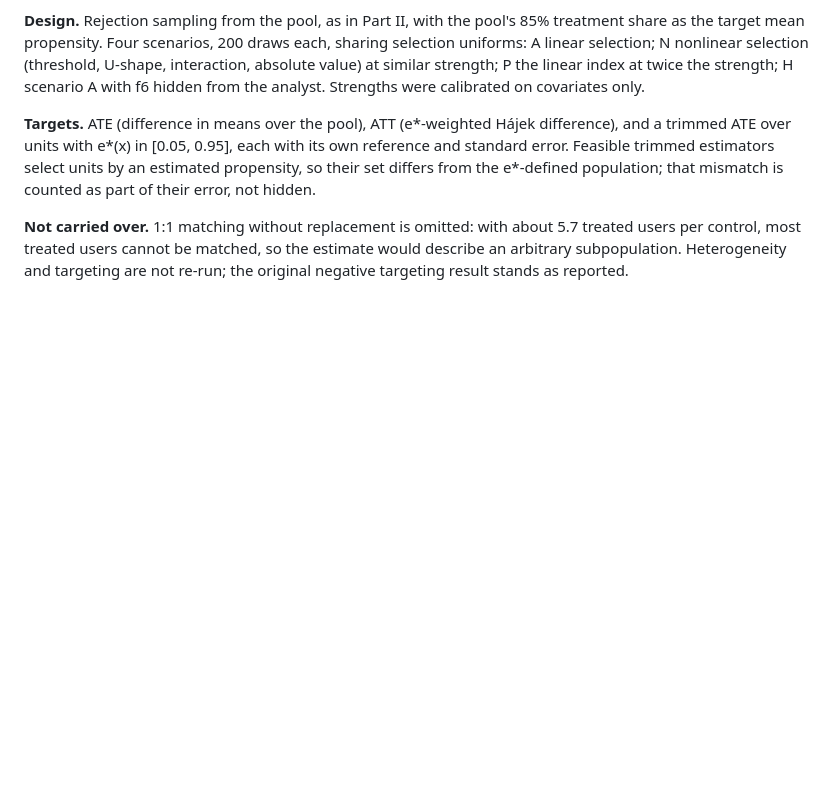
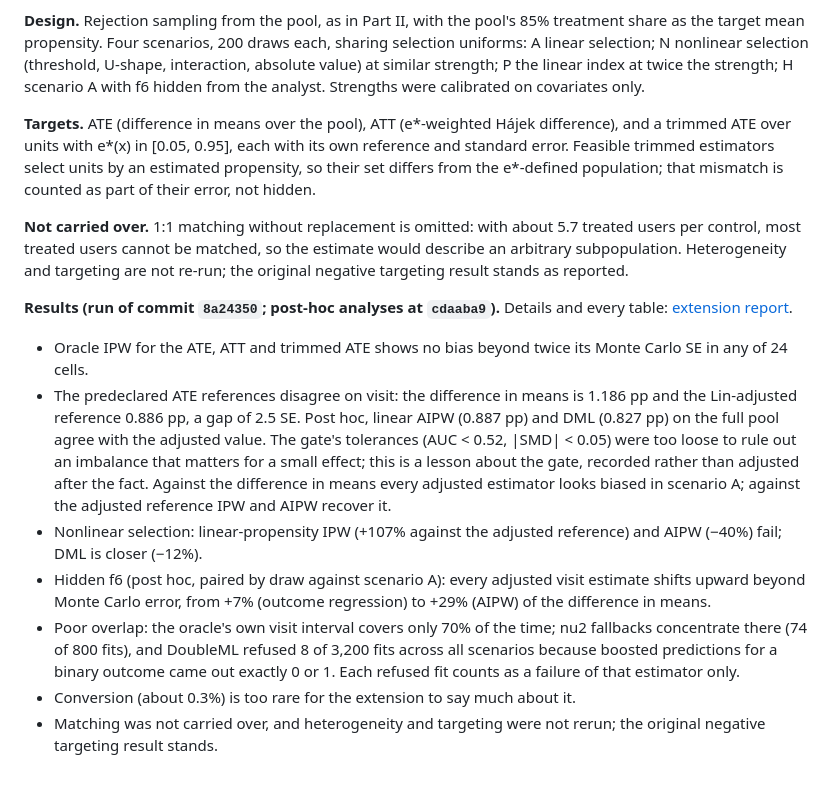
Before and after one commit to richithareddyy/CauseWay, a Markdown page: docs/design.md, the part around the change. GitHub-like rendering; blank space fills up the shorter version.

```diff
--- a/docs/design.md
+++ b/docs/design.md
@@ -481,3 +481,13 @@ Protocol: [`configs/extension/v1.toml`](../configs/extension/v1.toml), frozen be
 **Targets.** ATE (difference in means over the pool), ATT (e*-weighted Hájek difference), and a trimmed ATE over units with e*(x) in [0.05, 0.95], each with its own reference and standard error. Feasible trimmed estimators select units by an estimated propensity, so their set differs from the e*-defined population; that mismatch is counted as part of their error, not hidden.
 
 **Not carried over.** 1:1 matching without replacement is omitted: with about 5.7 treated users per control, most treated users cannot be matched, so the estimate would describe an arbitrary subpopulation. Heterogeneity and targeting are not re-run; the original negative targeting result stands as reported.
+
+**Results (run of commit `8a24350`; post-hoc analyses at `cdaaba9`).** Details and every table: [extension report](extension.md).
+
+- Oracle IPW for the ATE, ATT and trimmed ATE shows no bias beyond twice its Monte Carlo SE in any of 24 cells.
+- The predeclared ATE references disagree on visit: the difference in means is 1.186 pp and the Lin-adjusted reference 0.886 pp, a gap of 2.5 SE. Post hoc, linear AIPW (0.887 pp) and DML (0.827 pp) on the full pool agree with the adjusted value. The gate's tolerances (AUC < 0.52, |SMD| < 0.05) were too loose to rule out an imbalance that matters for a small effect; this is a lesson about the gate, recorded rather than adjusted after the fact. Against the difference in means every adjusted estimator looks biased in scenario A; against the adjusted reference IPW and AIPW recover it.
+- Nonlinear selection: linear-propensity IPW (+107% against the adjusted reference) and AIPW (−40%) fail; DML is closer (−12%).
+- Hidden f6 (post hoc, paired by draw against scenario A): every adjusted visit estimate shifts upward beyond Monte Carlo error, from +7% (outcome regression) to +29% (AIPW) of the difference in means.
+- Poor overlap: the oracle's own visit interval covers only 70% of the time; nu2 fallbacks concentrate there (74 of 800 fits), and DoubleML refused 8 of 3,200 fits across all scenarios because boosted predictions for a binary outcome came out exactly 0 or 1. Each refused fit counts as a failure of that estimator only.
+- Conversion (about 0.3%) is too rare for the extension to say much about it.
+- Matching was not carried over, and heterogeneity and targeting were not rerun; the original negative targeting result stands.
```
Also changed, not shown: GUIDE.md (+28 -0 lines), README.md (+2 -0 lines), docs/extension.md (added, +210 -0 lines), docs/figures/extension_recovery.png (added), 2 other files.
